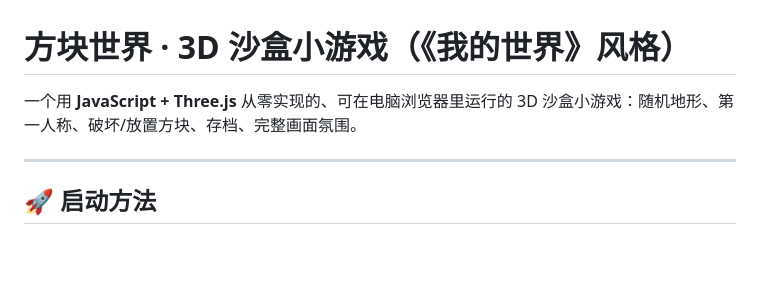
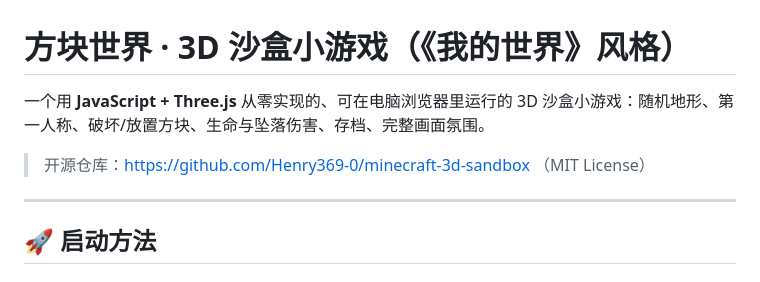
Before and after one commit to Henry369-0/minecraft-3d-sandbox, a Markdown page: README.md, the part around the change. Rendered like a GitHub page; blank space fills up the shorter version.

Commit message:
README: 添加开源仓库链接

```diff
--- a/README.md
+++ b/README.md
@@ -1,6 +1,8 @@
 # 方块世界 · 3D 沙盒小游戏（《我的世界》风格）
 
-一个用 **JavaScript + Three.js** 从零实现的、可在电脑浏览器里运行的 3D 沙盒小游戏：随机地形、第一人称、破坏/放置方块、存档、完整画面氛围。
+一个用 **JavaScript + Three.js** 从零实现的、可在电脑浏览器里运行的 3D 沙盒小游戏：随机地形、第一人称、破坏/放置方块、生命与坠落伤害、存档、完整画面氛围。
+
+> 开源仓库：<https://github.com/Henry369-0/minecraft-3d-sandbox> （MIT License）
 
 ---
 
```
